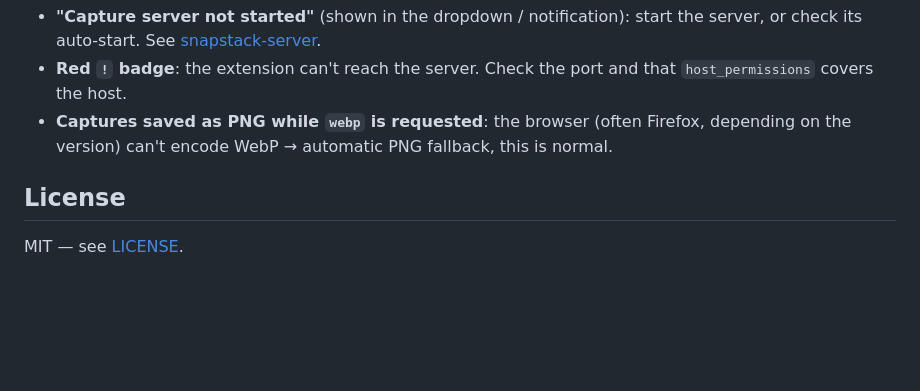
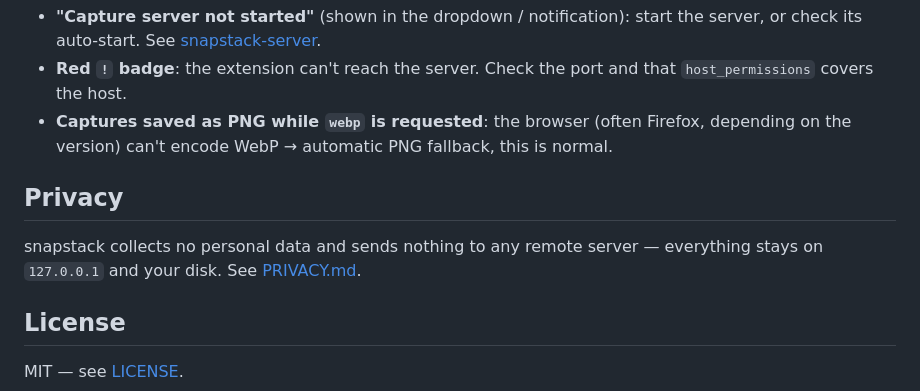
Before and after one commit to bgaze/snapstack-extension, a Markdown page: README.md, the part around the change. GitHub-like rendering; blank space fills up the shorter version.

Commit message:
docs: add privacy policy (no data collection, all local)

```diff
--- a/README.md
+++ b/README.md
@@ -87,6 +87,11 @@ The extension reads these from `storage.local` (defaults shown):
 - **Captures saved as PNG while `webp` is requested**: the browser (often Firefox, depending on the version) can't
   encode WebP → automatic PNG fallback, this is normal.
 
+## Privacy
+
+snapstack collects no personal data and sends nothing to any remote server — everything stays on `127.0.0.1` and your
+disk. See [PRIVACY.md](./PRIVACY.md).
+
 ## License
 
 MIT — see [LICENSE](./LICENSE).
```
Also changed, not shown: PRIVACY.md (added, +51 -0 lines).
